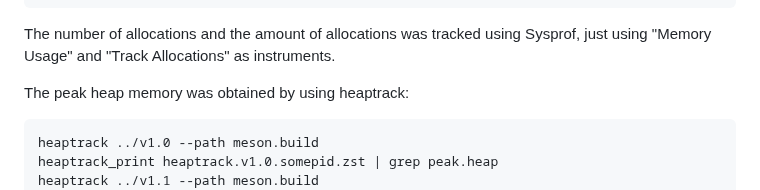
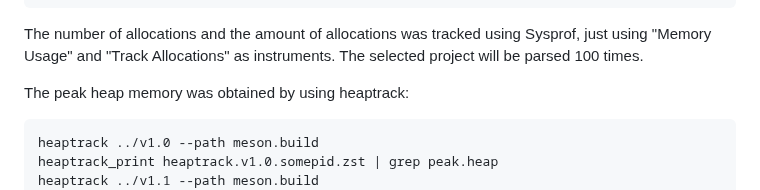
Before and after one commit to JCWasmx86/mesonlsp, a Markdown page: CHANGELOG.md, the part around the change. GitHub-like rendering.

Commit message:
Be more accurate.

````diff
--- a/CHANGELOG.md
+++ b/CHANGELOG.md
@@ -69,6 +69,7 @@ time for i in {0..9}; do
 done
 ```
 The number of allocations and the amount of allocations was tracked using Sysprof, just using "Memory Usage" and "Track Allocations" as instruments.
+The selected project will be parsed 100 times.
 
 The peak heap memory was obtained by using heaptrack:
 ```
````
